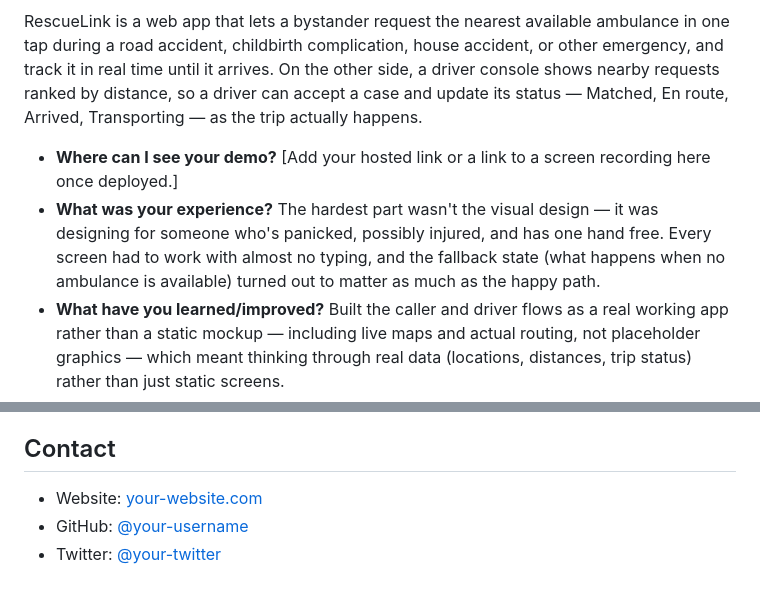
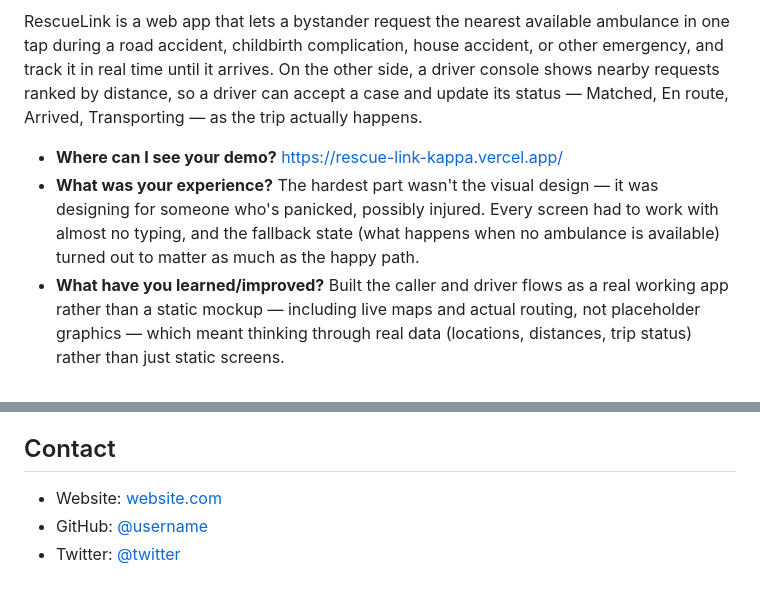
Before and after one commit to Habeebst/Rescue_Link, a Markdown page: README.md, 2 parts joined by grey strips. Drawn GitHub-style.

```diff
--- a/README.md
+++ b/README.md
@@ -16,8 +14,8 @@
 
 RescueLink is a web app that lets a bystander request the nearest available ambulance in one tap during a road accident, childbirth complication, house accident, or other emergency, and track it in real time until it arrives. On the other side, a driver console shows nearby requests ranked by distance, so a driver can accept a case and update its status — Matched, En route, Arrived, Transporting — as the trip actually happens.
 
-- **Where can I see your demo?** [Add your hosted link or a link to a screen recording here once deployed.]
-- **What was your experience?** The hardest part wasn't the visual design — it was designing for someone who's panicked, possibly injured, and has one hand free. Every screen had to work with almost no typing, and the fallback state (what happens when no ambulance is available) turned out to matter as much as the happy path.
+- **Where can I see your demo?** https://rescue-link-kappa.vercel.app/
+- **What was your experience?** The hardest part wasn't the visual design — it was designing for someone who's panicked, possibly injured. Every screen had to work with almost no typing, and the fallback state (what happens when no ambulance is available) turned out to matter as much as the happy path.
 - **What have you learned/improved?** Built the caller and driver flows as a real working app rather than a static mockup — including live maps and actual routing, not placeholder graphics — which meant thinking through real data (locations, distances, trip status) rather than just static screens.
 - **Your wisdom? :)** Design the failure states before the success states. What the app does when nothing is available, when the location is wrong, or when a request looks fake is what actually earns trust in an emergency product — the happy path is the easy part.
 
@@ -96,6 +94,6 @@ No API key or billing account is required — the map runs on Leaflet with free
 
 ## Contact
 
-- Website: [your-website.com](https://your-website.com)
-- GitHub: [@your-username](https://github.com/your-username)
-- Twitter: [@your-twitter](https://twitter.com/your-username)
+- Website: [website.com](https://your-website.com)
+- GitHub: [@username](https://github.com/habeebst)
+- Twitter: [@twitter](https://twitter.com/your-username)
```
Also changed, not shown: other parts of README.md (+1 -3 lines).
